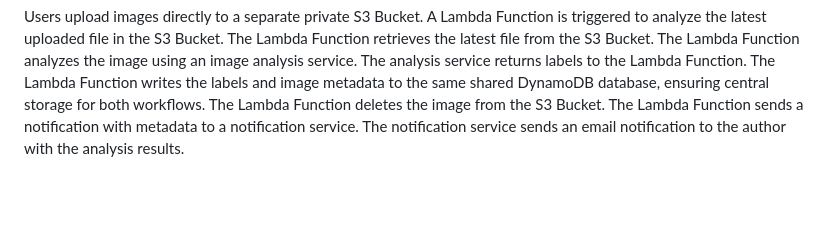
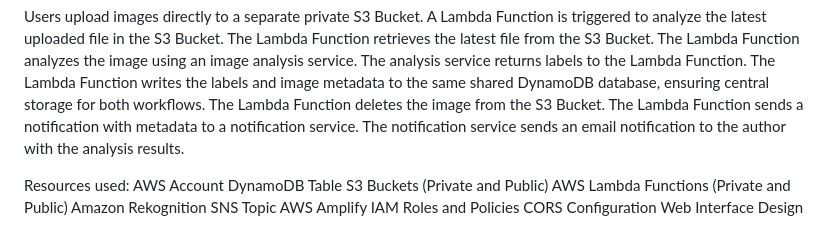
Before and after one commit to pythonsnatcher/aws_photo_data, a Markdown page: README.md, the part around the change. GitHub-like rendering; blank space fills up the shorter version.

```diff
--- a/README.md
+++ b/README.md
@@ -35,3 +35,16 @@ The Lambda Function writes the labels and image metadata to the same shared Dyna
 The Lambda Function deletes the image from the S3 Bucket.
 The Lambda Function sends a notification with metadata to a notification service.
 The notification service sends an email notification to the author with the analysis results.
+
+
+Resources used:
+AWS Account
+DynamoDB Table
+S3 Buckets (Private and Public)
+AWS Lambda Functions (Private and Public)
+Amazon Rekognition
+SNS Topic
+AWS Amplify
+IAM Roles and Policies
+CORS Configuration
+Web Interface Design
```
